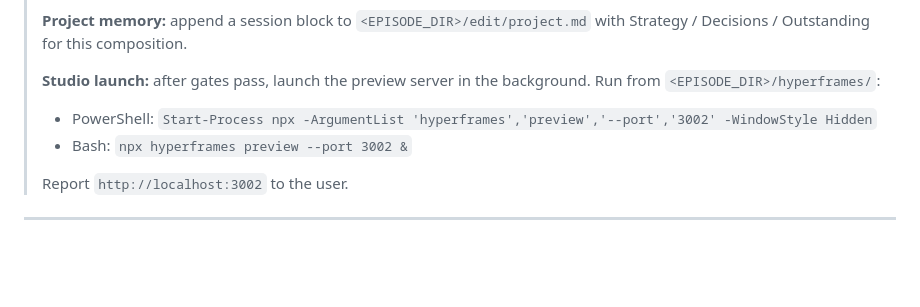
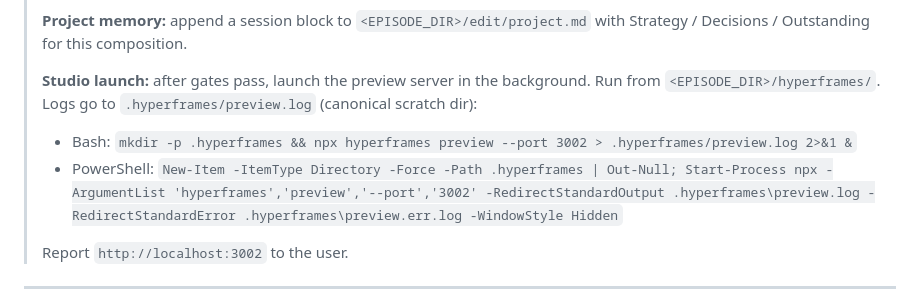
Before and after one commit to sidorovanthon/anticodeguy-video-editing-studio, a Markdown page: .claude/commands/edit-episode.md, the part around the change. Rendered like a GitHub page; blank space fills up the shorter version.

Commit message:
chore(edit-episode): redirect studio preview log to .hyperframes/
Stops preview.log from landing in the episode root or hyperframes/
root. .hyperframes/ is the canonical scratch dir (cheatsheet shows
it as the standard output dir for tooling). Closes retro 3.1.

```diff
--- a/.claude/commands/edit-episode.md
+++ b/.claude/commands/edit-episode.md
@@ -185,9 +185,9 @@ Then invoke the `hyperframes` skill via the `Skill` tool with this verbatim brie
 >
 > **Project memory:** append a session block to `<EPISODE_DIR>/edit/project.md` with Strategy / Decisions / Outstanding for this composition.
 >
-> **Studio launch:** after gates pass, launch the preview server in the background. Run from `<EPISODE_DIR>/hyperframes/`:
-> - PowerShell: `Start-Process npx -ArgumentList 'hyperframes','preview','--port','3002' -WindowStyle Hidden`
-> - Bash: `npx hyperframes preview --port 3002 &`
+> **Studio launch:** after gates pass, launch the preview server in the background. Run from `<EPISODE_DIR>/hyperframes/`. Logs go to `.hyperframes/preview.log` (canonical scratch dir):
+> - Bash: `mkdir -p .hyperframes && npx hyperframes preview --port 3002 > .hyperframes/preview.log 2>&1 &`
+> - PowerShell: `New-Item -ItemType Directory -Force -Path .hyperframes | Out-Null; Start-Process npx -ArgumentList 'hyperframes','preview','--port','3002' -RedirectStandardOutput .hyperframes\preview.log -RedirectStandardError .hyperframes\preview.err.log -WindowStyle Hidden`
 >
 > Report `http://localhost:3002` to the user.
 
```
